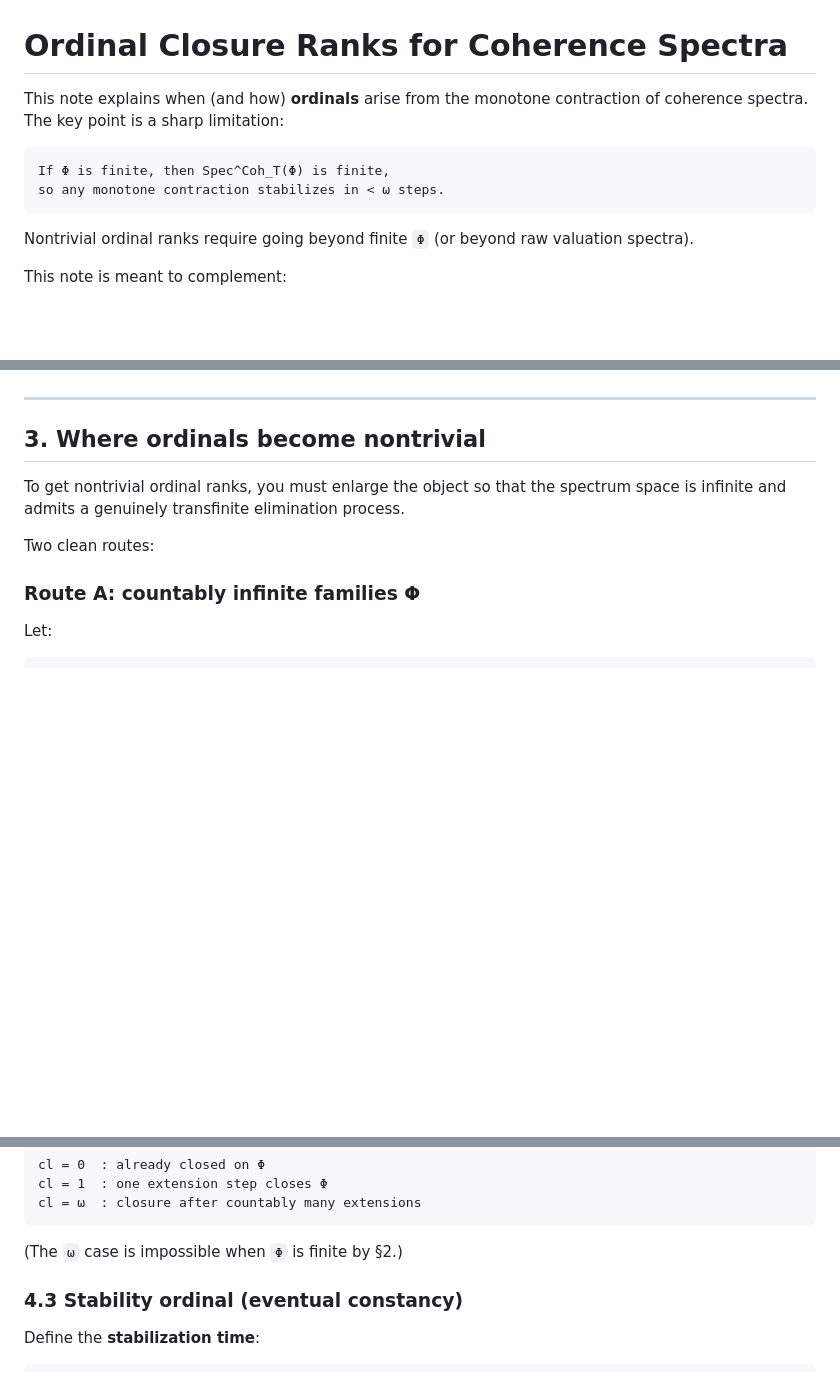
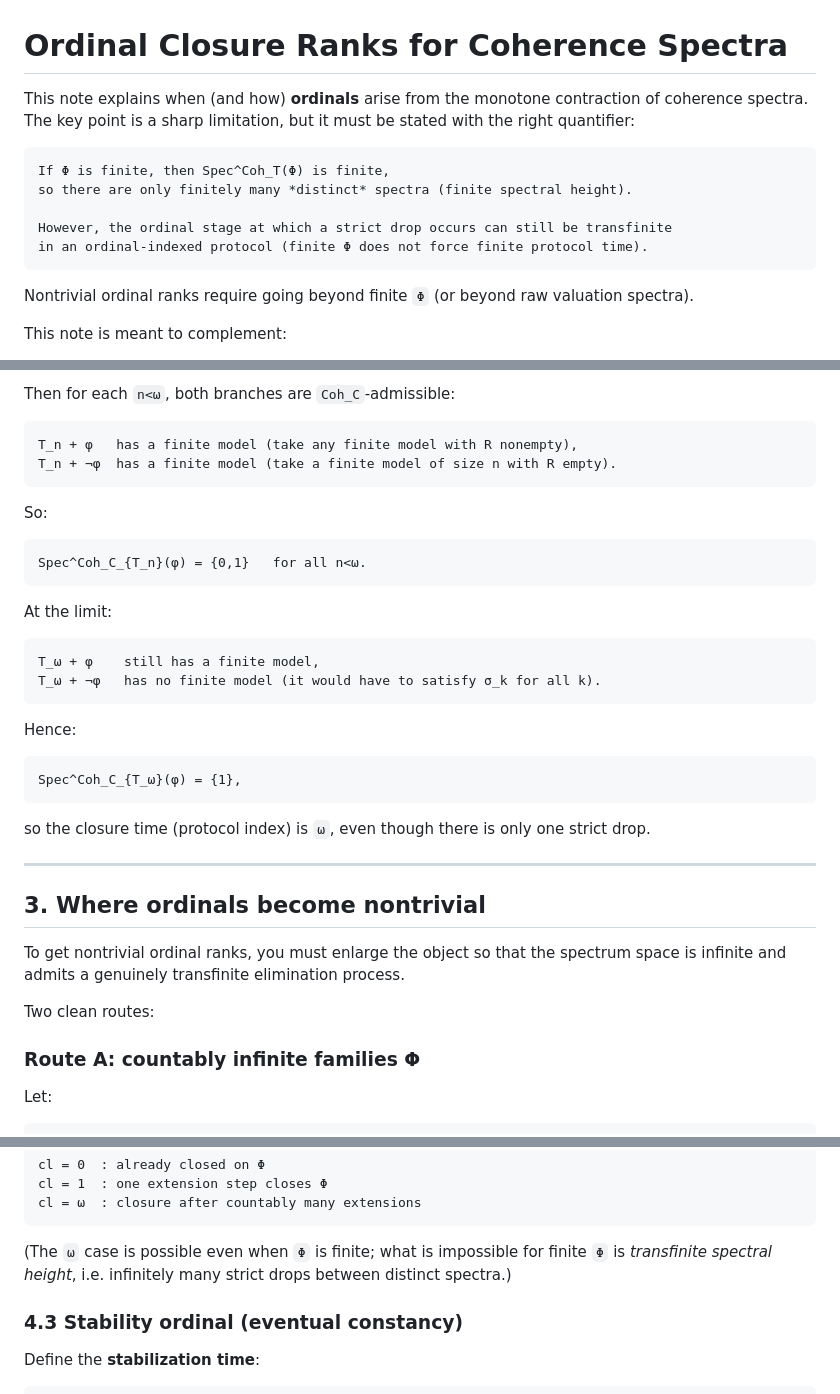
Before and after one commit to JohnDoe-collab-stack/forU2read, a Markdown page: Private_notes/ORDINAL_COHERENCE_SPECTRA.md, 3 parts joined by grey strips. Drawn GitHub-style; blank space fills up the shorter version.

````diff
--- a/Private_notes/ORDINAL_COHERENCE_SPECTRA.md
+++ b/Private_notes/ORDINAL_COHERENCE_SPECTRA.md
@@ -1,11 +1,14 @@
 # Ordinal Closure Ranks for Coherence Spectra
 
 This note explains when (and how) **ordinals** arise from the monotone contraction of coherence
-spectra. The key point is a sharp limitation:
+spectra. The key point is a sharp limitation, but it must be stated with the right quantifier:
 
 ```text
 If Φ is finite, then Spec^Coh_T(Φ) is finite,
-so any monotone contraction stabilizes in < ω steps.
+so there are only finitely many *distinct* spectra (finite spectral height).
+
+However, the ordinal stage at which a strict drop occurs can still be transfinite
+in an ordinal-indexed protocol (finite Φ does not force finite protocol time).
 ```
 
 Nontrivial ordinal ranks require going beyond finite `Φ` (or beyond raw valuation spectra).
@@ -104,3 +174,30 @@ finite `Φ` alone.
+Then for each `n<ω`, both branches are `Coh_C`-admissible:
+
+```text
+T_n + φ   has a finite model (take any finite model with R nonempty),
+T_n + ¬φ  has a finite model (take a finite model of size n with R empty).
+```
+
+So:
+
+```text
+Spec^Coh_C_{T_n}(φ) = {0,1}   for all n<ω.
+```
+
+At the limit:
+
+```text
+T_ω + φ    still has a finite model,
+T_ω + ¬φ   has no finite model (it would have to satisfy σ_k for all k).
+```
+
+Hence:
+
+```text
+Spec^Coh_C_{T_ω}(φ) = {1},
+```
+
+so the closure time (protocol index) is `ω`, even though there is only one strict drop.
 
 ---
 
@@ -176,7 +273,8 @@ cl = 1  : one extension step closes Φ
 cl = ω  : closure after countably many extensions
 ```
 
-(The `ω` case is impossible when `Φ` is finite by §2.)
+(The `ω` case is possible even when `Φ` is finite; what is impossible for finite `Φ` is *transfinite
+spectral height*, i.e. infinitely many strict drops between distinct spectra.)
 
 ### 4.3 Stability ordinal (eventual constancy)
 
````
Also changed, not shown: other parts of Private_notes/ORDINAL_COHERENCE_SPECTRA.md (+79 -11 lines).
